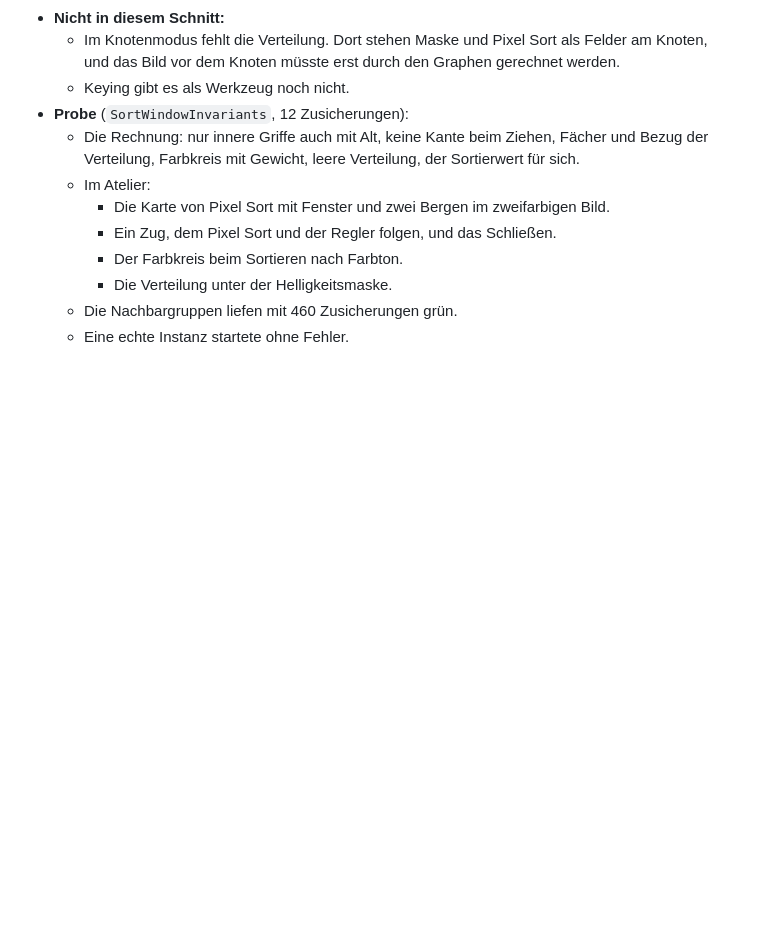
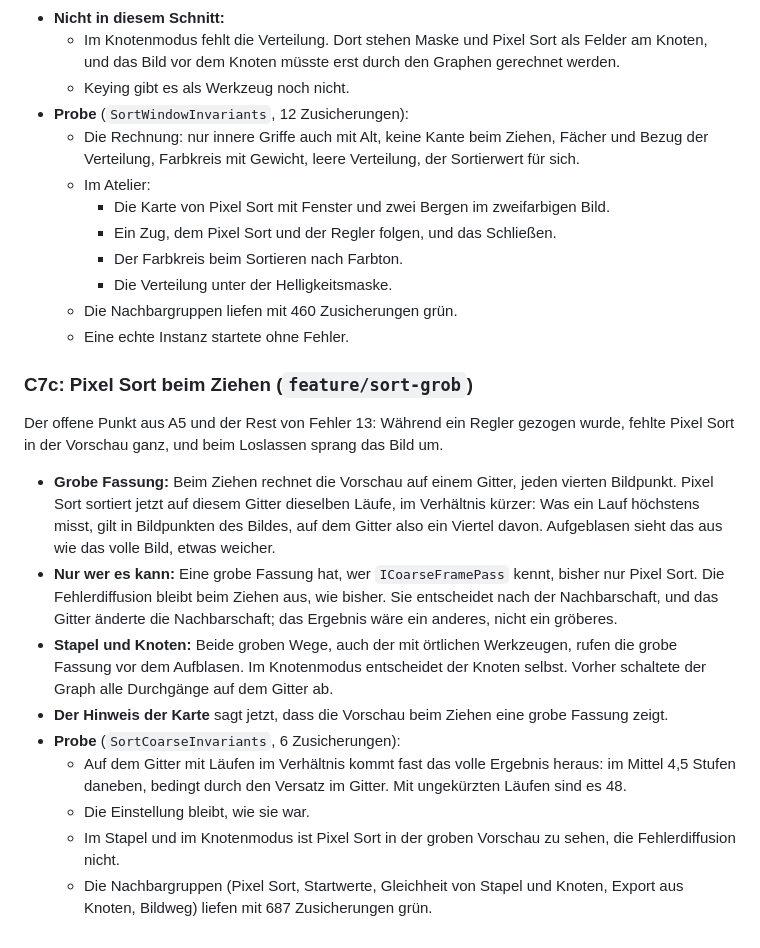
Before and after one commit to steggi-bernd/FrameFlip, a Markdown page: docs/Atelier-Arbeitsablauf.md, the part around the change. GitHub-like rendering; blank space fills up the shorter version.

Commit message:
docs: record pixel sort in the coarse preview (C7c)
Co-Authored-By: Claude Opus 5.5 <noreply@anthropic.com>

```diff
--- a/docs/Atelier-Arbeitsablauf.md
+++ b/docs/Atelier-Arbeitsablauf.md
@@ -1032,3 +1032,30 @@ Die ersten beiden offenen Punkte aus C7.
     - Die Verteilung unter der Helligkeitsmaske.
   - Die Nachbargruppen liefen mit 460 Zusicherungen grün.
   - Eine echte Instanz startete ohne Fehler.
+
+### C7c: Pixel Sort beim Ziehen (`feature/sort-grob`)
+
+Der offene Punkt aus A5 und der Rest von Fehler 13: Während ein Regler gezogen wurde, fehlte
+Pixel Sort in der Vorschau ganz, und beim Loslassen sprang das Bild um.
+
+- **Grobe Fassung:** Beim Ziehen rechnet die Vorschau auf einem Gitter, jeden vierten
+  Bildpunkt. Pixel Sort sortiert jetzt auf diesem Gitter dieselben Läufe, im Verhältnis
+  kürzer: Was ein Lauf höchstens misst, gilt in Bildpunkten des Bildes, auf dem Gitter also
+  ein Viertel davon. Aufgeblasen sieht das aus wie das volle Bild, etwas weicher.
+- **Nur wer es kann:** Eine grobe Fassung hat, wer `ICoarseFramePass` kennt, bisher nur Pixel
+  Sort. Die Fehlerdiffusion bleibt beim Ziehen aus, wie bisher. Sie entscheidet nach der
+  Nachbarschaft, und das Gitter änderte die Nachbarschaft; das Ergebnis wäre ein anderes,
+  nicht ein gröberes.
+- **Stapel und Knoten:** Beide groben Wege, auch der mit örtlichen Werkzeugen, rufen die grobe
+  Fassung vor dem Aufblasen. Im Knotenmodus entscheidet der Knoten selbst. Vorher schaltete
+  der Graph alle Durchgänge auf dem Gitter ab.
+- **Der Hinweis der Karte** sagt jetzt, dass die Vorschau beim Ziehen eine grobe Fassung zeigt.
+- **Probe** (`SortCoarseInvariants`, 6 Zusicherungen):
+  - Auf dem Gitter mit Läufen im Verhältnis kommt fast das volle Ergebnis heraus: im Mittel
+    4,5 Stufen daneben, bedingt durch den Versatz im Gitter. Mit ungekürzten Läufen sind es
+    48.
+  - Die Einstellung bleibt, wie sie war.
+  - Im Stapel und im Knotenmodus ist Pixel Sort in der groben Vorschau zu sehen, die
+    Fehlerdiffusion nicht.
+  - Die Nachbargruppen (Pixel Sort, Startwerte, Gleichheit von Stapel und Knoten, Export
+    aus Knoten, Bildweg) liefen mit 687 Zusicherungen grün.
```
